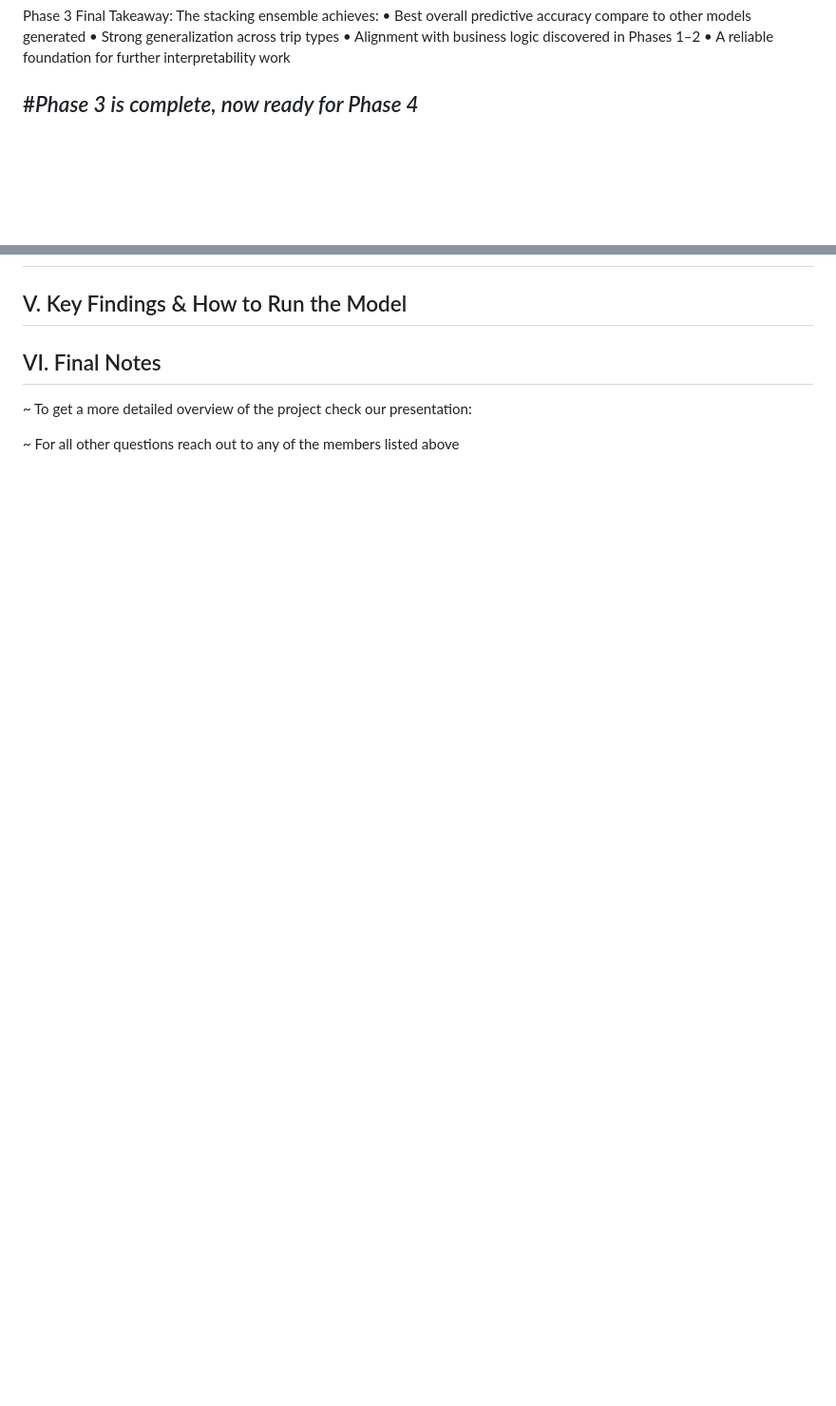
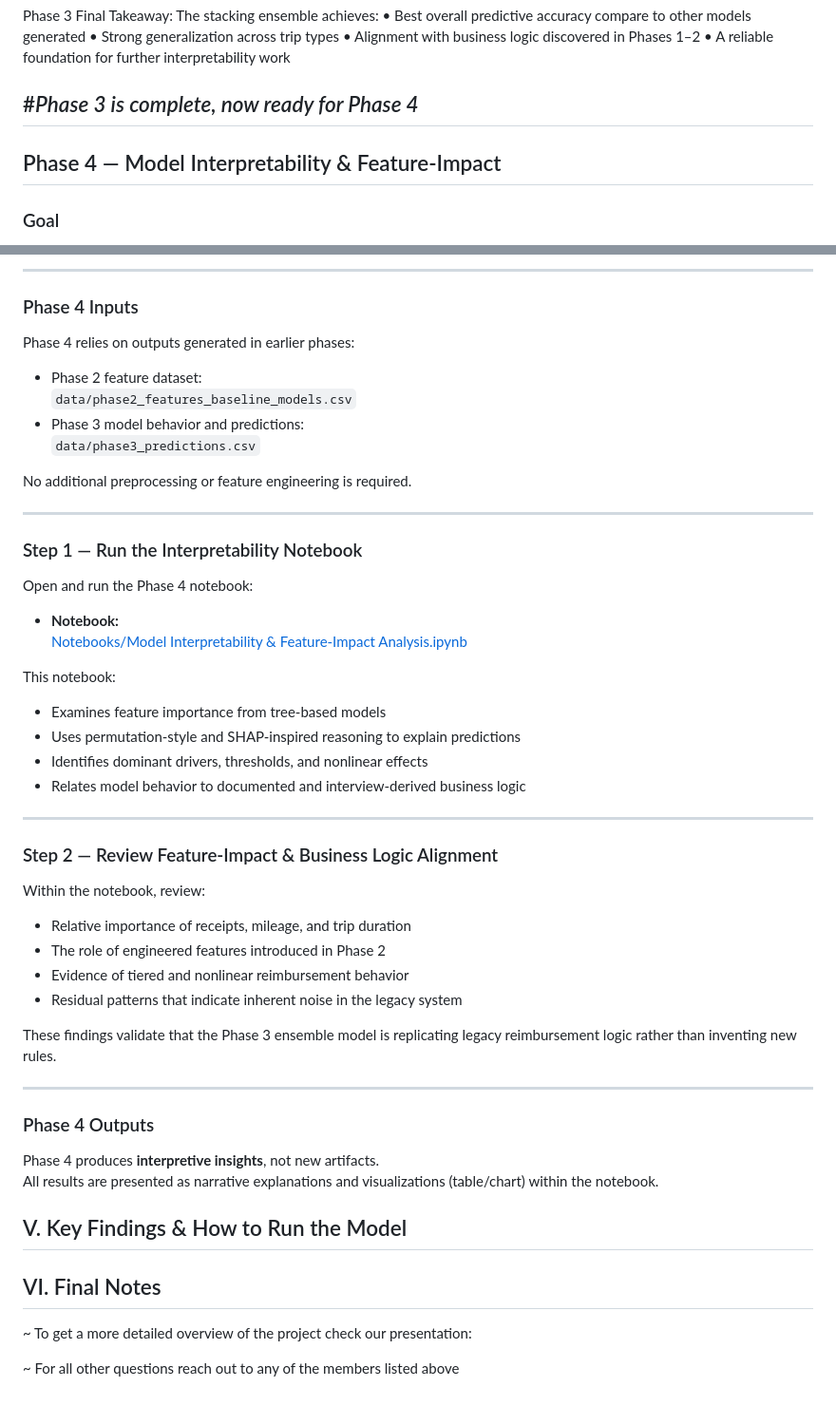
Before and after one commit to MHaynes33/BlackBox, a Markdown page: README.md, 2 parts joined by grey strips. Shown at 95% size. Drawn GitHub-style; blank space fills up the shorter version.

```diff
--- a/README.md
+++ b/README.md
@@ -822,5 +821,7 @@ The stacking ensemble achieves:
 #*Phase 3 is complete, now ready for Phase 4*
 ----
 
+## Phase 4 — Model Interpretability & Feature-Impact
 
+### Goal
 
@@ -827,4 +829,50 @@ The stacking ensemble achieves:
 
+---
+
+### Phase 4 Inputs
+
+Phase 4 relies on outputs generated in earlier phases:
+
+- Phase 2 feature dataset:
+  `data/phase2_features_baseline_models.csv`
+- Phase 3 model behavior and predictions:
+  `data/phase3_predictions.csv`
+
+No additional preprocessing or feature engineering is required.
+
+---
+
+### Step 1 — Run the Interpretability Notebook
+
+Open and run the Phase 4 notebook:
+
+- **Notebook:**
+  [Notebooks/Model Interpretability & Feature-Impact Analysis.ipynb](https://github.com/MHaynes33/BlackBox/blob/main/Notebooks/Model%20Interpretability%20%26%20Feature-Impact%20Analysis.ipynb)
+
+This notebook:
+- Examines feature importance from tree-based models
+- Uses permutation-style and SHAP-inspired reasoning to explain predictions
+- Identifies dominant drivers, thresholds, and nonlinear effects
+- Relates model behavior to documented and interview-derived business logic
+
+---
+
+### Step 2 — Review Feature-Impact & Business Logic Alignment
+
+Within the notebook, review:
+- Relative importance of receipts, mileage, and trip duration
+- The role of engineered features introduced in Phase 2
+- Evidence of tiered and nonlinear reimbursement behavior
+- Residual patterns that indicate inherent noise in the legacy system
+
+These findings validate that the Phase 3 ensemble model is replicating legacy reimbursement logic rather than inventing new rules.
+
+---
+
+### Phase 4 Outputs
+
+Phase 4 produces **interpretive insights**, not new artifacts.
+All results are presented as narrative explanations and visualizations (table/chart) within the notebook.
 
 ## V. Key Findings & How to Run the Model
 
```
Also changed, not shown: other parts of README.md (+1 -1 lines).
